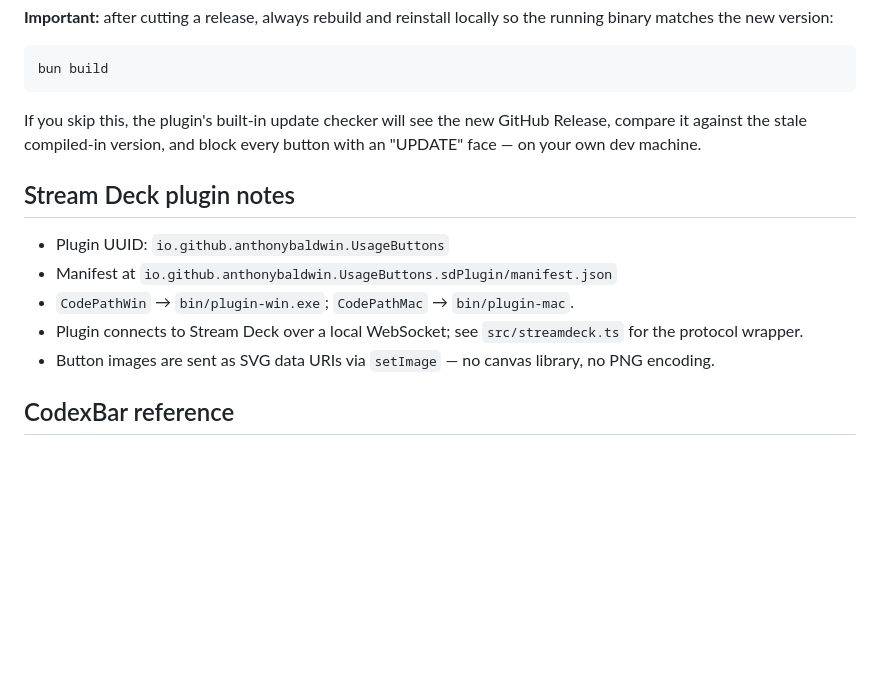
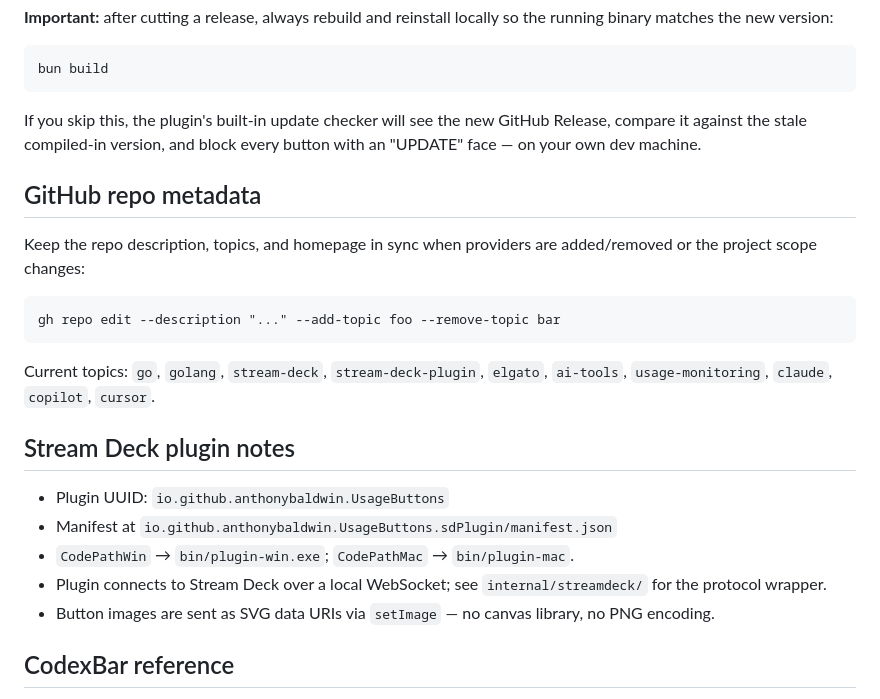
Before and after one commit to anthonybaldwin/UsageButtons, a Markdown page: AGENTS.md, the part around the change. Rendered like a GitHub page; blank space fills up the shorter version.

Commit message:
docs(agents): add GitHub repo metadata section, update streamdeck path
Keep repo description/topics in sync when scope changes. Also fixed
streamdeck reference from src/streamdeck.ts to internal/streamdeck/.

Co-Authored-By: Claude Opus 4.6 (1M context) <noreply@anthropic.com>

````diff
--- a/AGENTS.md
+++ b/AGENTS.md
@@ -90,13 +90,25 @@ new GitHub Release, compare it against the stale compiled-in version,
 and block every button with an "UPDATE" face — on your own dev
 machine.
 
+## GitHub repo metadata
+
+Keep the repo description, topics, and homepage in sync when
+providers are added/removed or the project scope changes:
+
+```
+gh repo edit --description "..." --add-topic foo --remove-topic bar
+```
+
+Current topics: `go`, `golang`, `stream-deck`, `stream-deck-plugin`,
+`elgato`, `ai-tools`, `usage-monitoring`, `claude`, `copilot`, `cursor`.
+
 ## Stream Deck plugin notes
 
 - Plugin UUID: `io.github.anthonybaldwin.UsageButtons`
 - Manifest at `io.github.anthonybaldwin.UsageButtons.sdPlugin/manifest.json`
 - `CodePathWin` → `bin/plugin-win.exe`; `CodePathMac` → `bin/plugin-mac`.
 - Plugin connects to Stream Deck over a local WebSocket; see
-  `src/streamdeck.ts` for the protocol wrapper.
+  `internal/streamdeck/` for the protocol wrapper.
 - Button images are sent as SVG data URIs via `setImage` — no canvas
   library, no PNG encoding.
 
````
